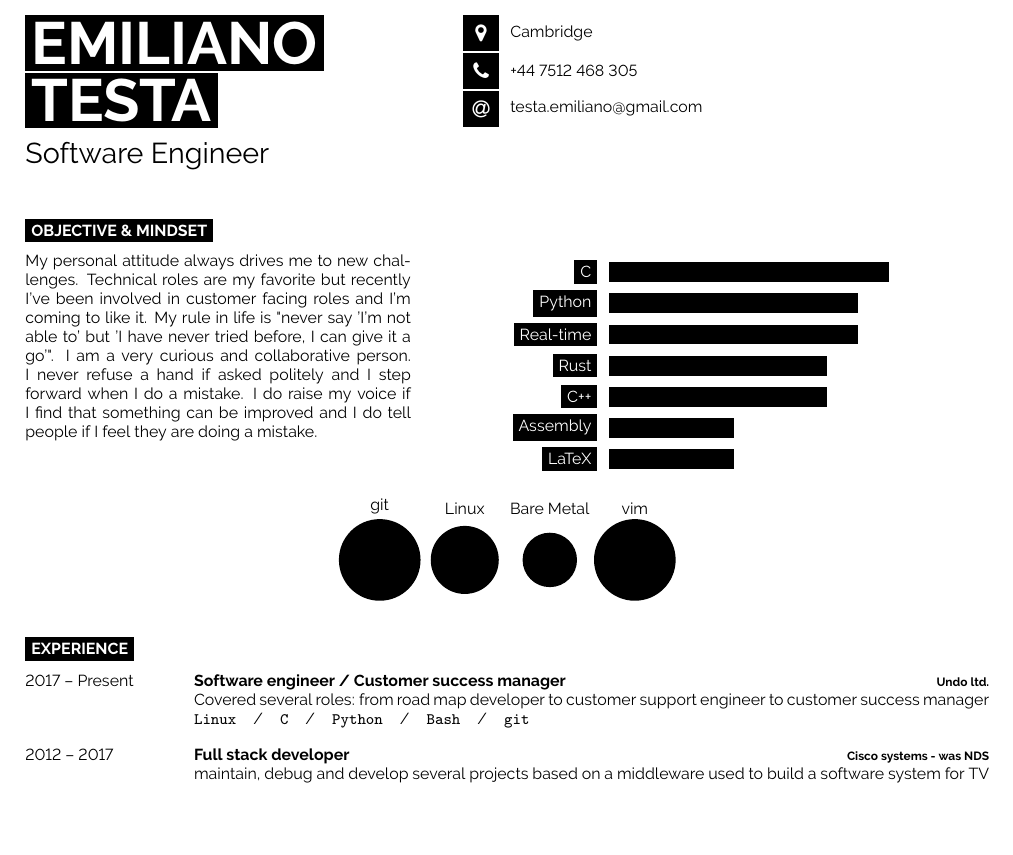
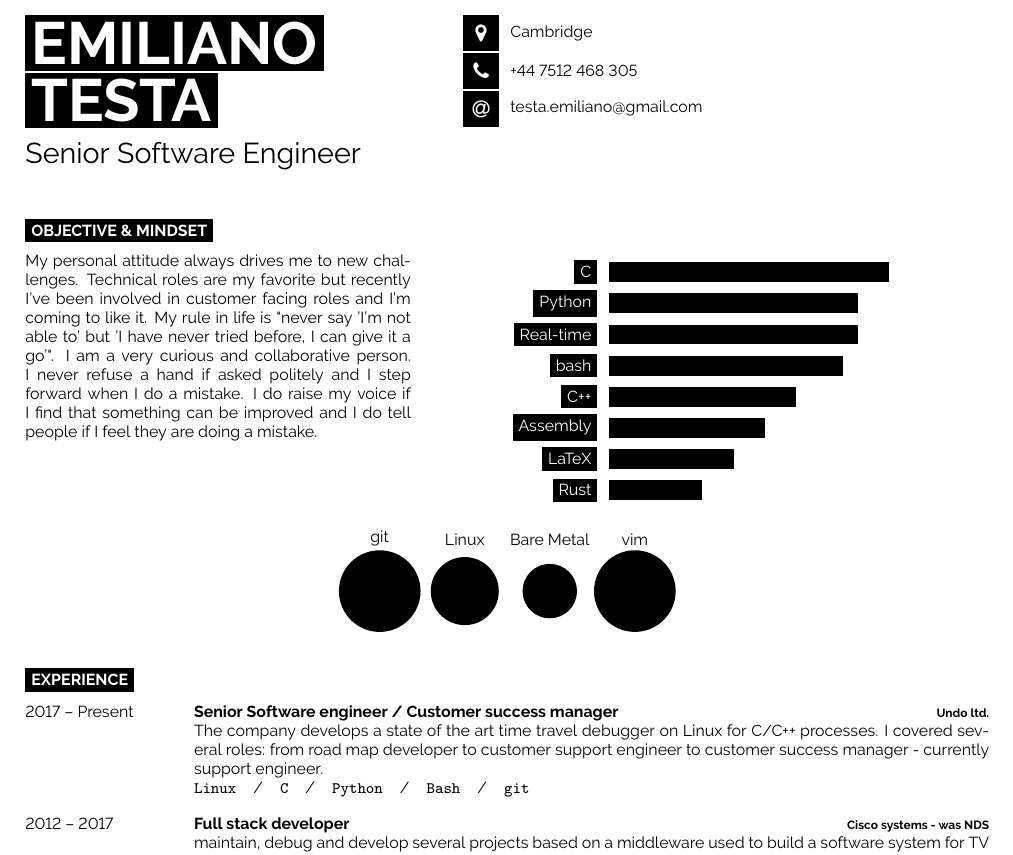
Before and after one commit to chimicus/my-cv, a LaTeX CV (emiliano_cv.tex): part of the page before the commit and part of page 1 of 2 after it, cut so that both start at the same text, the shorter picture padded with empty space. Compiled offline with pdfLaTeX.

```diff
--- a/emiliano_cv.tex
+++ b/emiliano_cv.tex
@@ -46,7 +46,7 @@
 
 	\vspace{6pt}
 
-	{\huge Software Engineer} % Career or current job title
+	{\huge Senior Software Engineer} % Career or current job title
 \end{minipage}
 \begin{minipage}[t]{0.275\textwidth} % 27.5% of the page width for the first row of icons
 	\vspace{-\baselineskip} % Required for vertically aligning minipages
@@ -92,10 +92,11 @@
 		\baritem{C}{90}
 		\baritem{Python}{80}
 		\baritem{Real-time}{80}
-		\baritem{Rust}{70}
-		\baritem{C++}{70}
-		\baritem{Assembly}{40}
+		\baritem{bash}{75}
+		\baritem{C++}{60}
+		\baritem{Assembly}{50}
 		\baritem{LaTeX}{40}
+		\baritem{Rust}{30}
 	\end{barchart}
 \end{minipage}
 
@@ -112,9 +113,11 @@
 \begin{entrylist}
 	\entry
 		{2017 -- Present}
-		{Software engineer / Customer success manager}
+		{Senior Software engineer / Customer success manager}
 		{Undo ltd.}
-		{Covered several roles: from road map developer to customer support engineer to customer success manager\\ \texttt{Linux}\slashsep\texttt{C}\slashsep\texttt{Python}\slashsep\texttt{Bash}\slashsep\texttt{git}}
+		{The company develops a state of the art time travel debugger on Linux for C/C++ processes.
+        I covered several roles: from road map developer to customer support engineer to customer
+        success manager - currently support engineer.\\ \texttt{Linux}\slashsep\texttt{C}\slashsep\texttt{Python}\slashsep\texttt{Bash}\slashsep\texttt{git}}
 	\entry
 		{2012 -- 2017}
 		{Full stack developer}
```
Also changed, not shown: emiliano_cv.tex (2 more changed lines).
